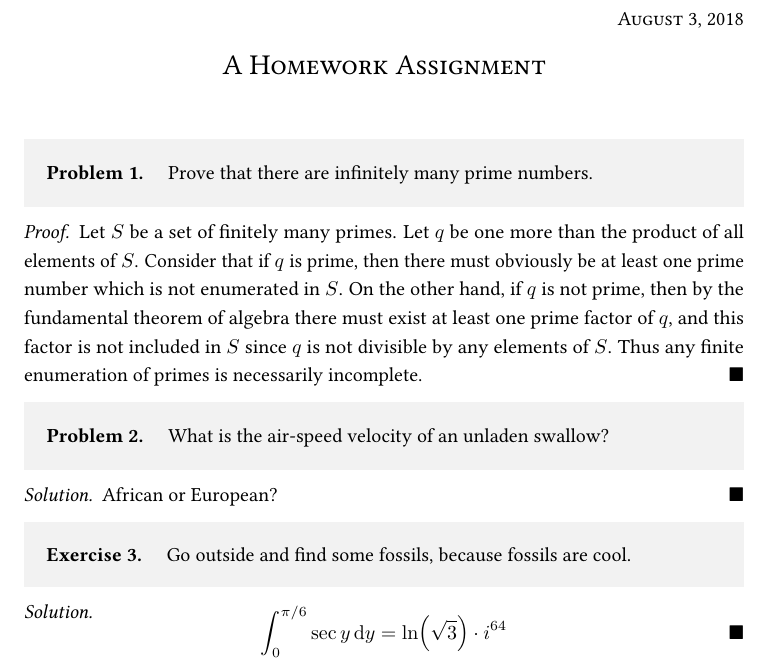
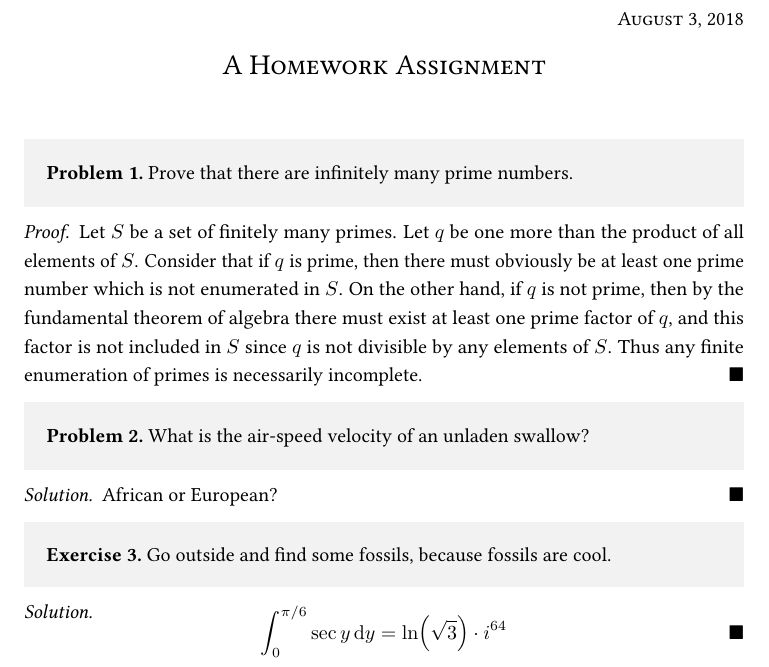
Before and after one commit to jopetty/coursework-latex, a LaTeX problem sheet (pset-demo.tex, which reads coursework.tex): part of the page, cut so that both start at the same text. Compiled offline with pdfLaTeX.

Commit message:
Fix list numbering issues, auto note all defns, etc

```diff
--- a/coursework.tex
+++ b/coursework.tex
@@ -182,14 +182,8 @@
 \RenewDocumentCommand\footnote{ m } {\oldfootnote{\textit{#1}}}
 
 % Margin Notes
-% This is used instead of marginpar
-% to correct the placement at the
-% beginning of environments.
 \NewDocumentCommand\note{ m }{
-	\begingroup
-	\renewcommand\thefootnote{}\footnote{#1}%
-  	\addtocounter{footnote}{-1}
-  	\endgroup
+	\marginpar{\footnotesize\textit{#1}}
 }
 
 % Final box
@@ -319,10 +313,10 @@
 			\vspace*{-\baselineskip} % adjustwidth adds extra space
 			\IfValueTF{#1}{
 				\begin{cdefinition}[#1]
+				\leavevmode\note{#1}\leavevmode\ignorespaces
 			}{
 				\begin{cdefinition}
 			}
-			\IfValueT{#1}{\note{\textbf{#1}}}
 	}{
 		% Post Content
 			\end{cdefinition}
@@ -335,6 +329,7 @@
 			\vspace*{-\baselineskip} % adjustwidth adds extra space
 			\IfValueTF{#1}{
 				\begin{cnotation}[#1]
+				\leavevmode\note{#1}\leavevmode\ignorespaces
 			}{
 				\begin{cnotation}
 			}
@@ -351,6 +346,7 @@
 			\vspace*{-\baselineskip} % adjustwidth adds extra space
 			\IfValueTF{#1}{
 				\begin{cabuse}[#1]
+				\leavevmode\note{#1}\leavevmode\ignorespaces
 			}{
 				\begin{cabuse}
 			}
@@ -378,12 +374,12 @@
 	% Declare theorem environments
 	\declaretheorem[
 		style=block,
-		postheadhook=\hspace{1em},
+		postheadhook=\leavevmode,
 		title={Problem}
 	]{cproblem}
 	\declaretheorem[
 		style=block,
-		postheadhook=\hspace{1em},
+		postheadhook=\leavevmode,
 		sibling=cproblem,
 		title={Exercise}
 	]{cexercise}
```
